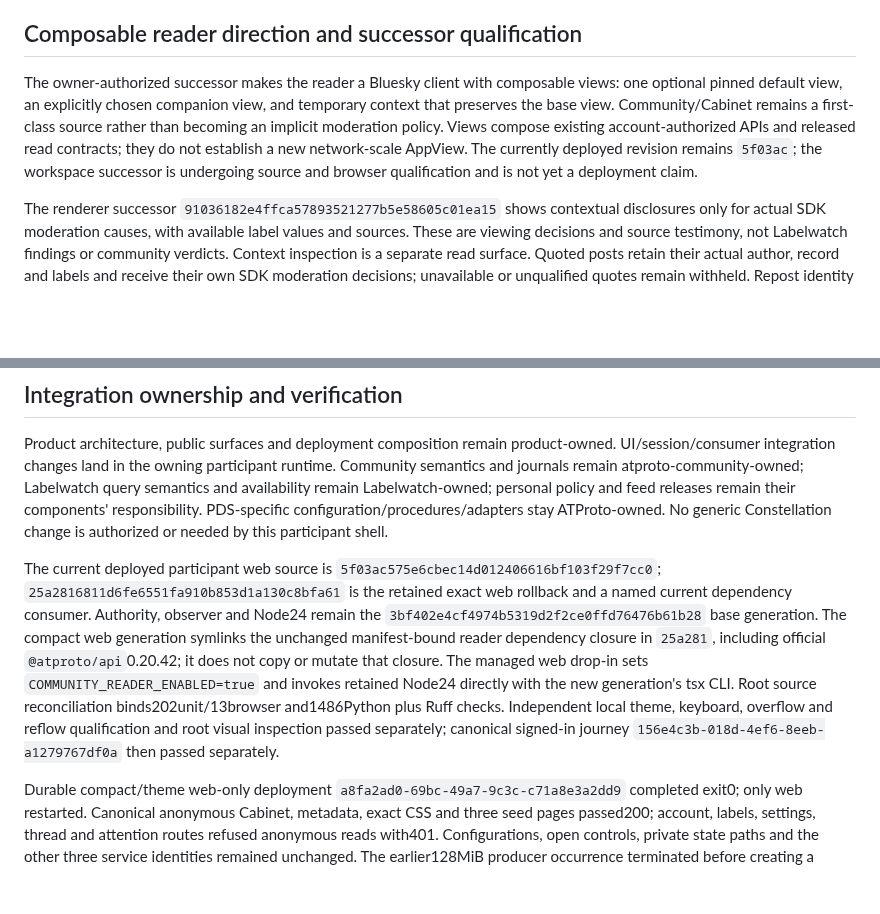
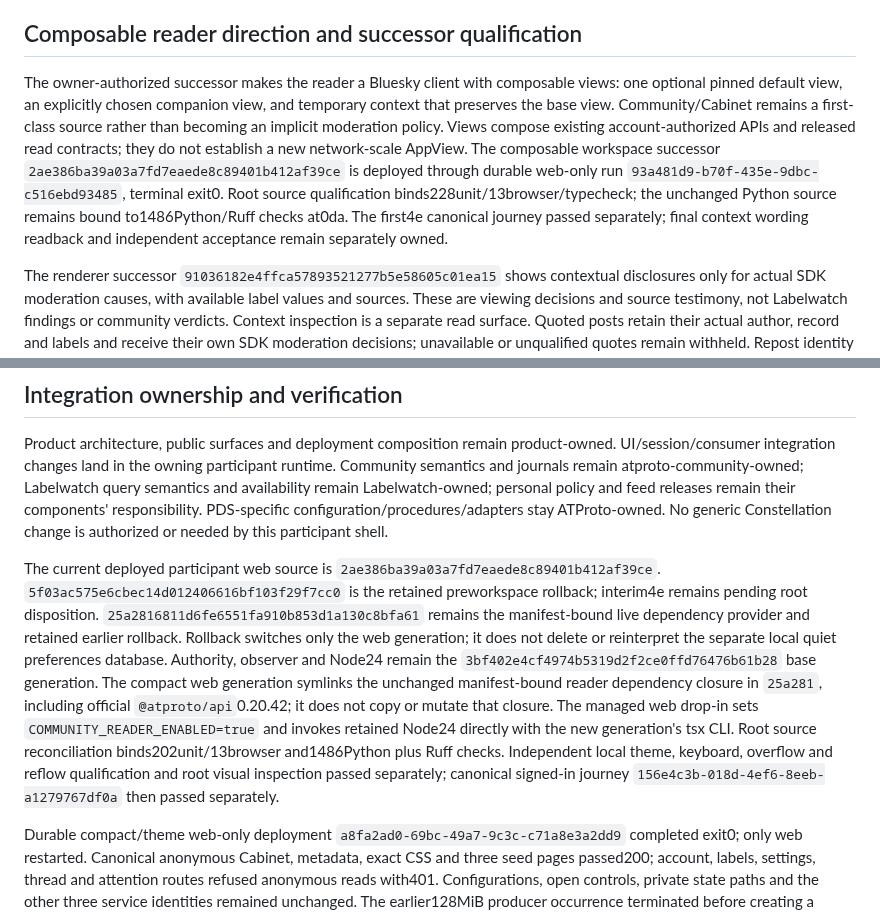
Before and after one commit to unpingable/phlogiston-pds-appview, a Markdown page: docs/PRODUCT-ARCHITECTURE.md, 2 parts joined by grey strips. Drawn GitHub-style; blank space fills up the shorter version.

Commit message:
Record deployed composable workspace and bounded rollback custody

```diff
--- a/docs/PRODUCT-ARCHITECTURE.md
+++ b/docs/PRODUCT-ARCHITECTURE.md
@@ -32,7 +32,7 @@ The reader uses a compact continuous column and readable account metadata, with
 
 ## Composable reader direction and successor qualification
 
-The owner-authorized successor makes the reader a Bluesky client with composable views: one optional pinned default view, an explicitly chosen companion view, and temporary context that preserves the base view. Community/Cabinet remains a first-class source rather than becoming an implicit moderation policy. Views compose existing account-authorized APIs and released read contracts; they do not establish a new network-scale AppView. The currently deployed revision remains `5f03ac`; the workspace successor is undergoing source and browser qualification and is not yet a deployment claim.
+The owner-authorized successor makes the reader a Bluesky client with composable views: one optional pinned default view, an explicitly chosen companion view, and temporary context that preserves the base view. Community/Cabinet remains a first-class source rather than becoming an implicit moderation policy. Views compose existing account-authorized APIs and released read contracts; they do not establish a new network-scale AppView. The composable workspace successor `2ae386ba39a03a7fd7eaede8c89401b412af39ce` is deployed through durable web-only run `93a481d9-b70f-435e-9dbc-c516ebd93485`, terminal exit0. Root source qualification binds228unit/13browser/typecheck; the unchanged Python source remains bound to1486Python/Ruff checks at0da. The first4e canonical journey passed separately; final context wording readback and independent acceptance remain separately owned.
 
 The renderer successor `91036182e4ffca57893521277b5e58605c01ea15` shows contextual disclosures only for actual SDK moderation causes, with available label values and sources. These are viewing decisions and source testimony, not Labelwatch findings or community verdicts. Context inspection is a separate read surface. Quoted posts retain their actual author, record and labels and receive their own SDK moderation decisions; unavailable or unqualified quotes remain withheld. Repost identity is shown only when its profile contexts permit it. Inline images, external previews and native video remain bounded to qualified origins; unsupported native HLS has an explicit external viewing fallback. A quoted excerpt is a bounded, explicitly shortened presentation rather than a lossless record conversion.
 
@@ -70,7 +70,7 @@ The retained operator `web/` cannot simply share `/`, `/oauth/*` or client metad
 
 Product architecture, public surfaces and deployment composition remain product-owned. UI/session/consumer integration changes land in the owning participant runtime. Community semantics and journals remain atproto-community-owned; Labelwatch query semantics and availability remain Labelwatch-owned; personal policy and feed releases remain their components' responsibility. PDS-specific configuration/procedures/adapters stay ATProto-owned. No generic Constellation change is authorized or needed by this participant shell.
 
-The current deployed participant web source is `5f03ac575e6cbec14d012406616bf103f29f7cc0`; `25a2816811d6fe6551fa910b853d1a130c8bfa61` is the retained exact web rollback and a named current dependency consumer. Authority, observer and Node24 remain the `3bf402e4cf4974b5319d2f2ce0ffd76476b61b28` base generation. The compact web generation symlinks the unchanged manifest-bound reader dependency closure in `25a281`, including official `@atproto/api`0.20.42; it does not copy or mutate that closure. The managed web drop-in sets `COMMUNITY_READER_ENABLED=true` and invokes retained Node24 directly with the new generation's tsx CLI. Root source reconciliation binds202unit/13browser and1486Python plus Ruff checks. Independent local theme, keyboard, overflow and reflow qualification and root visual inspection passed separately; canonical signed-in journey `156e4c3b-018d-4ef6-8eeb-a1279767df0a` then passed separately.
+The current deployed participant web source is `2ae386ba39a03a7fd7eaede8c89401b412af39ce`. `5f03ac575e6cbec14d012406616bf103f29f7cc0` is the retained preworkspace rollback; interim4e remains pending root disposition. `25a2816811d6fe6551fa910b853d1a130c8bfa61` remains the manifest-bound live dependency provider and retained earlier rollback. Rollback switches only the web generation; it does not delete or reinterpret the separate local quiet preferences database. Authority, observer and Node24 remain the `3bf402e4cf4974b5319d2f2ce0ffd76476b61b28` base generation. The compact web generation symlinks the unchanged manifest-bound reader dependency closure in `25a281`, including official `@atproto/api`0.20.42; it does not copy or mutate that closure. The managed web drop-in sets `COMMUNITY_READER_ENABLED=true` and invokes retained Node24 directly with the new generation's tsx CLI. Root source reconciliation binds202unit/13browser and1486Python plus Ruff checks. Independent local theme, keyboard, overflow and reflow qualification and root visual inspection passed separately; canonical signed-in journey `156e4c3b-018d-4ef6-8eeb-a1279767df0a` then passed separately.
 
 Durable compact/theme web-only deployment `a8fa2ad0-69bc-49a7-9c3c-c71a8e3a2dd9` completed exit0; only web restarted. Canonical anonymous Cabinet, metadata, exact CSS and three seed pages passed200; account, labels, settings, thread and attention routes refused anonymous reads with401. Configurations, open controls, private state paths and the other three service identities remained unchanged. The earlier128MiB producer occurrence terminated before creating a generation or switching the web; it was reconciled and preserved rather than restarted. The successful bounded successor used256MiB. Its terminal is deployment evidence, not independent signed-in acceptance or proof that provider effects are settled. Reuse the bounded generation switch and preserve credentials, private state, open controls, other service identities and exact rollback custody.
 
```
